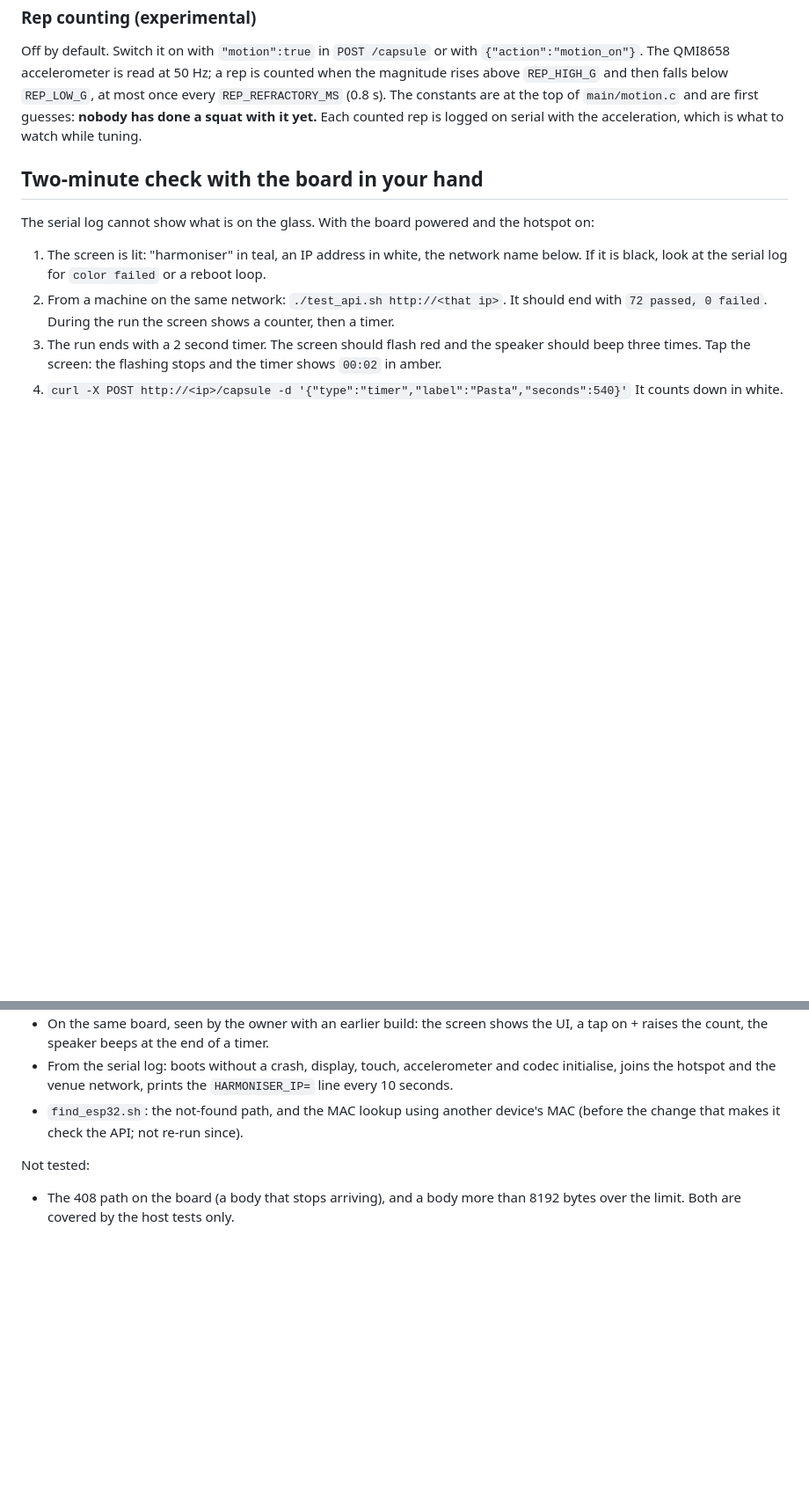
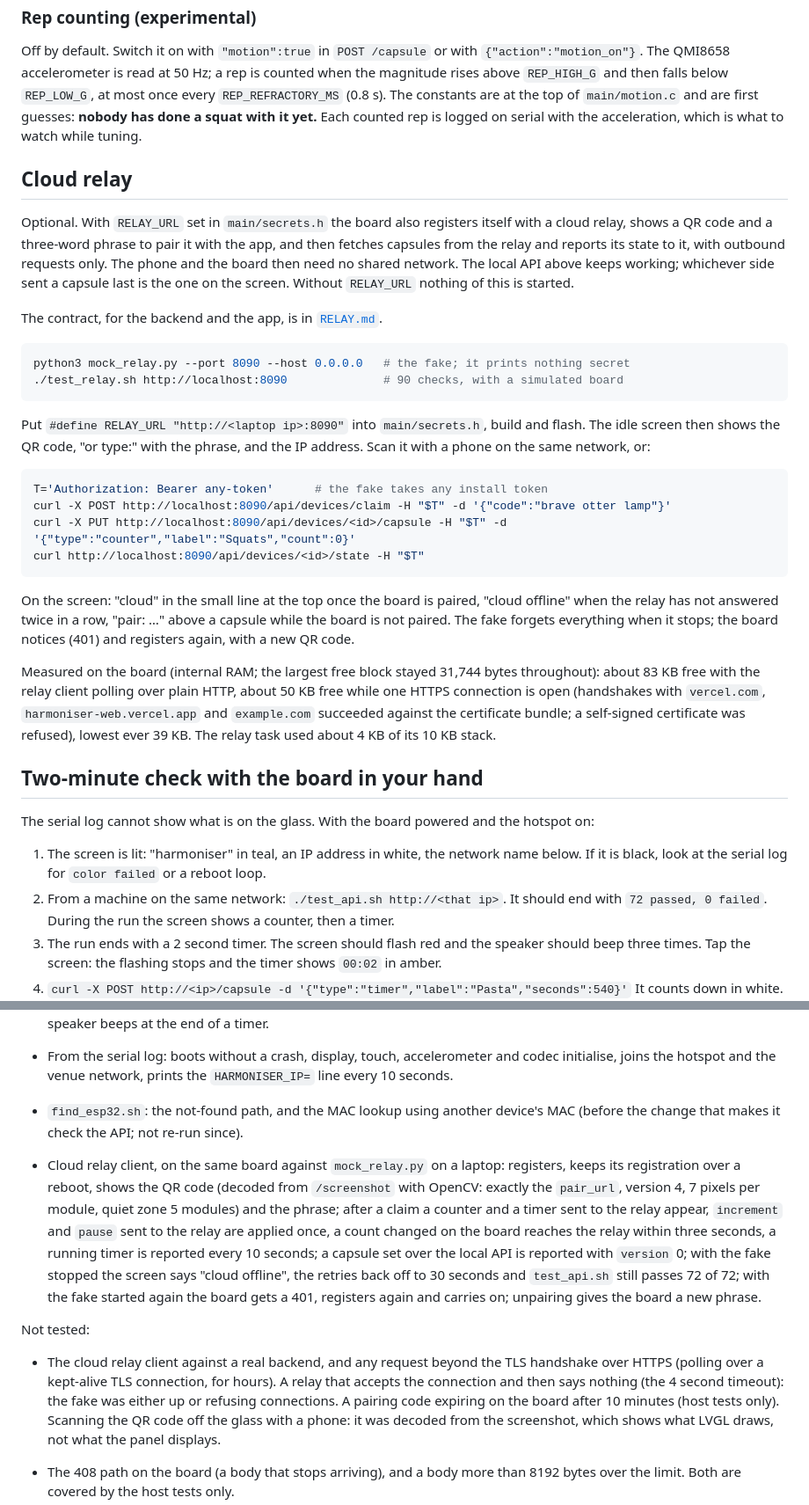
Before and after one commit to Akshaz7/capsules-harmonyos, a Markdown page: esp32-companion/README.md, 2 parts joined by grey strips. Shown at 88% size. Rendered like a GitHub page; blank space fills up the shorter version.

````diff
--- a/esp32-companion/README.md
+++ b/esp32-companion/README.md
@@ -405,6 +409,44 @@ the magnitude rises above `REP_HIGH_G` and then falls below `REP_LOW_G`, at most
 guesses: **nobody has done a squat with it yet.** Each counted rep is logged on serial with
 the acceleration, which is what to watch while tuning.
 
+## Cloud relay
+
+Optional. With `RELAY_URL` set in `main/secrets.h` the board also registers itself with a
+cloud relay, shows a QR code and a three-word phrase to pair it with the app, and then
+fetches capsules from the relay and reports its state to it, with outbound requests only.
+The phone and the board then need no shared network. The local API above keeps working;
+whichever side sent a capsule last is the one on the screen. Without `RELAY_URL` nothing
+of this is started.
+
+The contract, for the backend and the app, is in [`RELAY.md`](RELAY.md).
+
+```sh
+python3 mock_relay.py --port 8090 --host 0.0.0.0   # the fake; it prints nothing secret
+./test_relay.sh http://localhost:8090              # 90 checks, with a simulated board
+```
+
+Put `#define RELAY_URL "http://<laptop ip>:8090"` into `main/secrets.h`, build and flash.
+The idle screen then shows the QR code, "or type:" with the phrase, and the IP address.
+Scan it with a phone on the same network, or:
+
+```sh
+T='Authorization: Bearer any-token'      # the fake takes any install token
+curl -X POST http://localhost:8090/api/devices/claim -H "$T" -d '{"code":"brave otter lamp"}'
+curl -X PUT http://localhost:8090/api/devices/<id>/capsule -H "$T" -d '{"type":"counter","label":"Squats","count":0}'
+curl http://localhost:8090/api/devices/<id>/state -H "$T"
+```
+
+On the screen: "cloud" in the small line at the top once the board is paired, "cloud
+offline" when the relay has not answered twice in a row, "pair: …" above a capsule while
+the board is not paired. The fake forgets everything when it stops; the board notices (401)
+and registers again, with a new QR code.
+
+Measured on the board (internal RAM; the largest free block stayed 31,744 bytes throughout):
+about 83 KB free with the relay client polling over plain HTTP, about 50 KB free while one
+HTTPS connection is open (handshakes with `vercel.com`, `harmoniser-web.vercel.app` and
+`example.com` succeeded against the certificate bundle; a self-signed certificate was
+refused), lowest ever 39 KB. The relay task used about 4 KB of its 10 KB stack.
+
 ## Two-minute check with the board in your hand
 
 The serial log cannot show what is on the glass. With the board powered and the hotspot on:
@@ -449,7 +491,25 @@ Tested:
 - `find_esp32.sh`: the not-found path, and the MAC lookup using another device's MAC
   (before the change that makes it check the API; not re-run since).
 
+- Cloud relay client, on the same board against `mock_relay.py` on a laptop: registers,
+  keeps its registration over a reboot, shows the QR code (decoded from `/screenshot` with
+  OpenCV: exactly the `pair_url`, version 4, 7 pixels per module, quiet zone 5 modules) and
+  the phrase; after a claim a counter and a timer sent to the relay appear, `increment` and
+  `pause` sent to the relay are applied once, a count changed on the board reaches the
+  relay within three seconds, a running timer is reported every 10 seconds; a capsule set
+  over the local API is reported with `version` 0; with the fake stopped the screen says
+  "cloud offline", the retries back off to 30 seconds and `test_api.sh` still passes 72 of
+  72; with the fake started again the board gets a 401, registers again and carries on;
+  unpairing gives the board a new phrase.
+
 Not tested:
+
+- The cloud relay client against a real backend, and any request beyond the TLS handshake
+  over HTTPS (polling over a kept-alive TLS connection, for hours). A relay that accepts
+  the connection and then says nothing (the 4 second timeout): the fake was either up or
+  refusing connections. A pairing code expiring on the board after 10 minutes (host tests
+  only). Scanning the QR code off the glass with a phone: it was decoded from the
+  screenshot, which shows what LVGL draws, not what the panel displays.
 
 - The 408 path on the board (a body that stops arriving), and a body more than 8192 bytes
   over the limit. Both are covered by the host tests only.
````
Also changed, not shown: other parts of esp32-companion/README.md (+6 -2 lines), esp32-companion/RELAY.md (added, +252 -0 lines).
